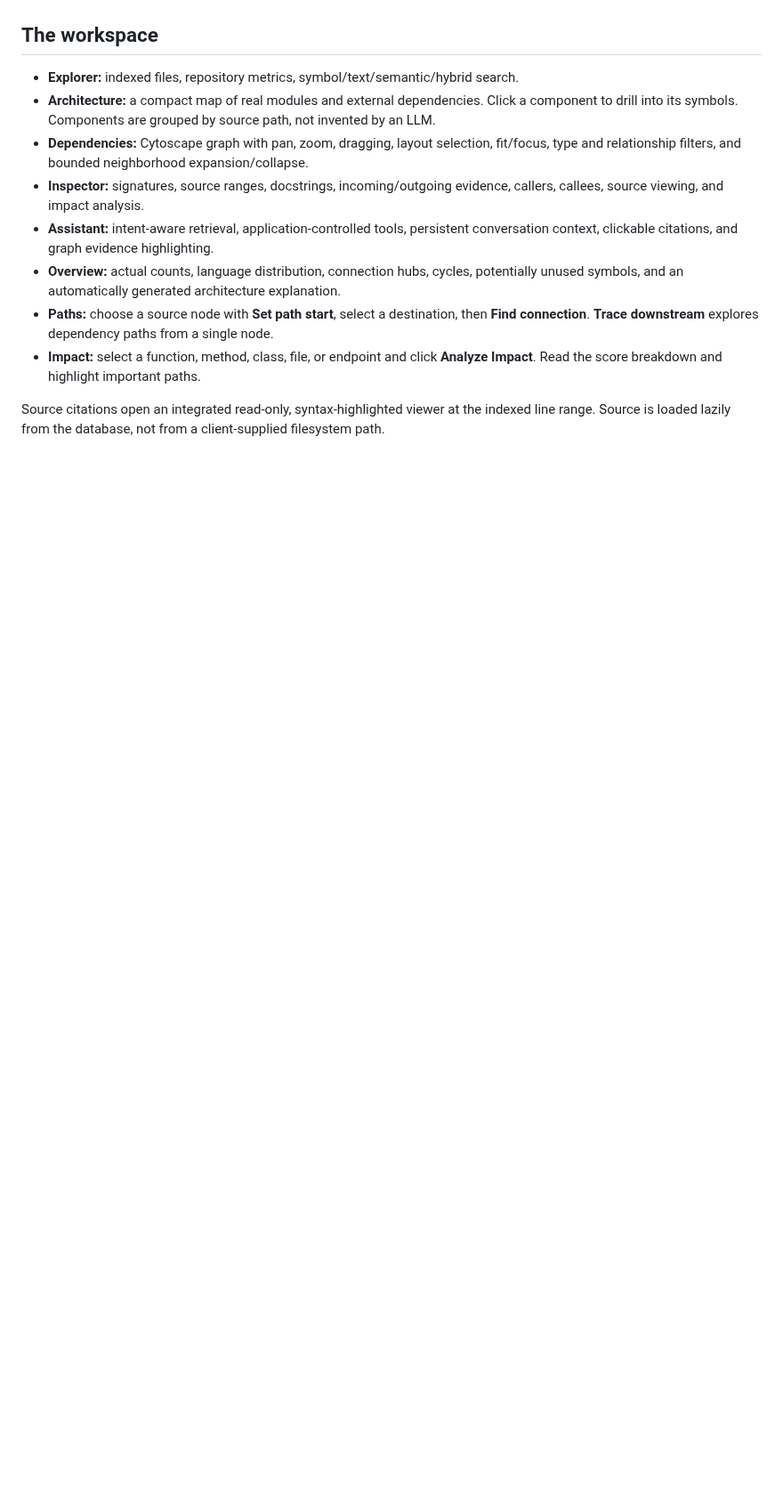
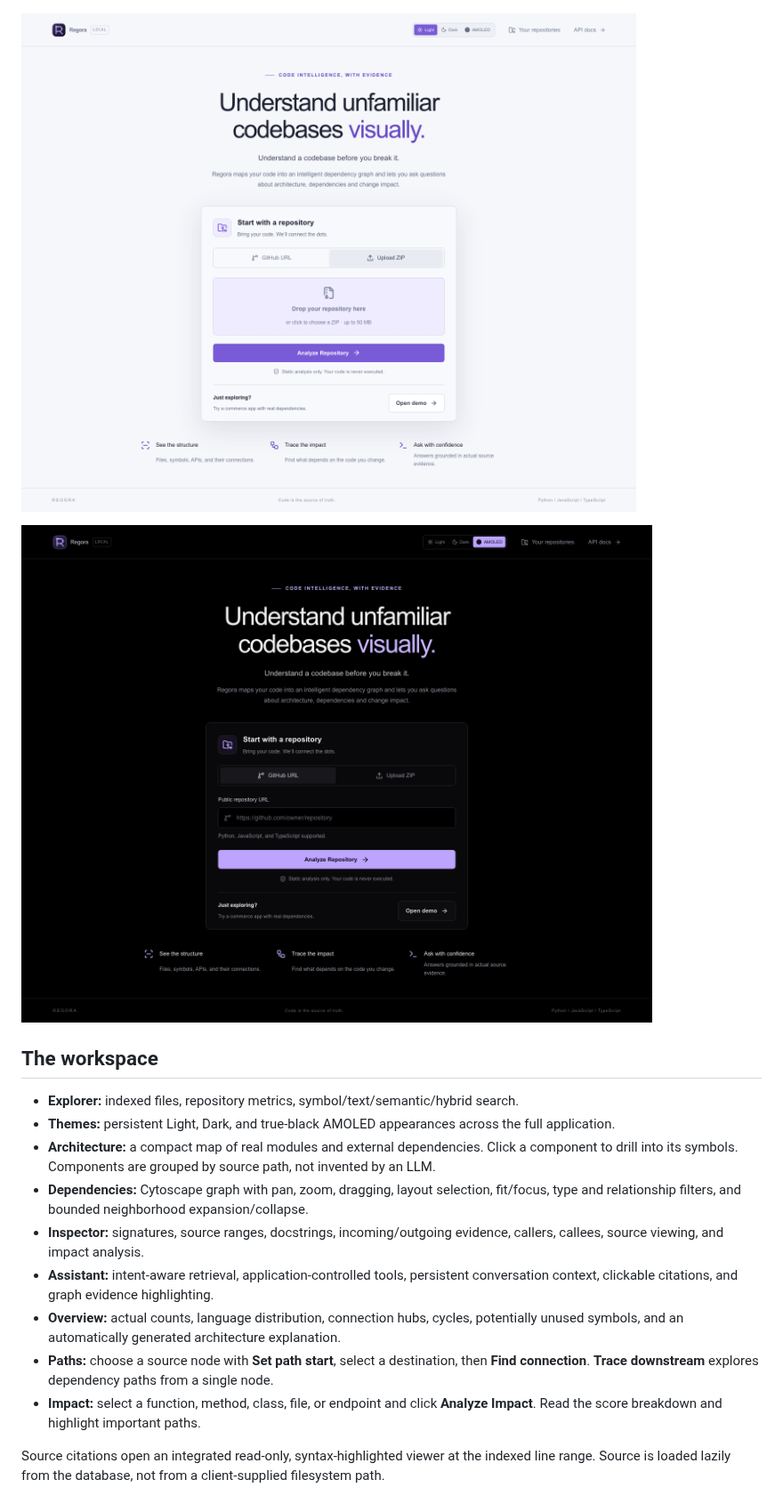
Before and after one commit to Nithin-Akin/Regora, a Markdown page: README.md, the part around the change. Shown at 89% size. GitHub-like rendering; pictures changed too: docs/screenshots/theme-amoled.png (added), docs/screenshots/theme-light.png (added); blank space fills up the shorter version.

Commit message:
Add persistent light dark and AMOLED themes

```diff
--- a/README.md
+++ b/README.md
@@ -52,9 +52,14 @@ Actual screenshots from the running demo, captured by the browser tests.
 
 ![Change impact](docs/screenshots/impact.png)
 
+![Regora light theme](docs/screenshots/theme-light.png)
+
+![Regora AMOLED theme](docs/screenshots/theme-amoled.png)
+
 ## The workspace
 
 - **Explorer:** indexed files, repository metrics, symbol/text/semantic/hybrid search.
+- **Themes:** persistent Light, Dark, and true-black AMOLED appearances across the full application.
 - **Architecture:** a compact map of real modules and external dependencies. Click a component to drill into its symbols. Components are grouped by source path, not invented by an LLM.
 - **Dependencies:** Cytoscape graph with pan, zoom, dragging, layout selection, fit/focus, type and relationship filters, and bounded neighborhood expansion/collapse.
 - **Inspector:** signatures, source ranges, docstrings, incoming/outgoing evidence, callers, callees, source viewing, and impact analysis.
```
Also changed, not shown: docs/screenshots/impact.png, docs/screenshots/landing.png, docs/screenshots/workspace.png, 10 other files.
